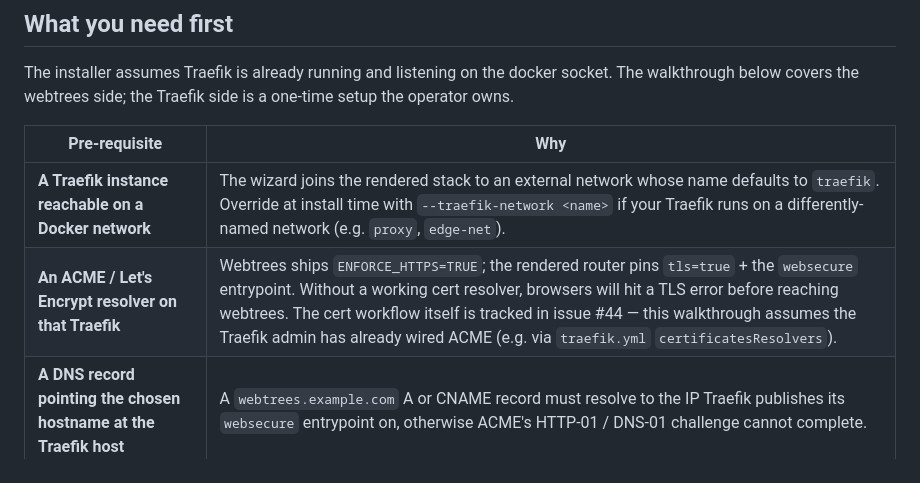
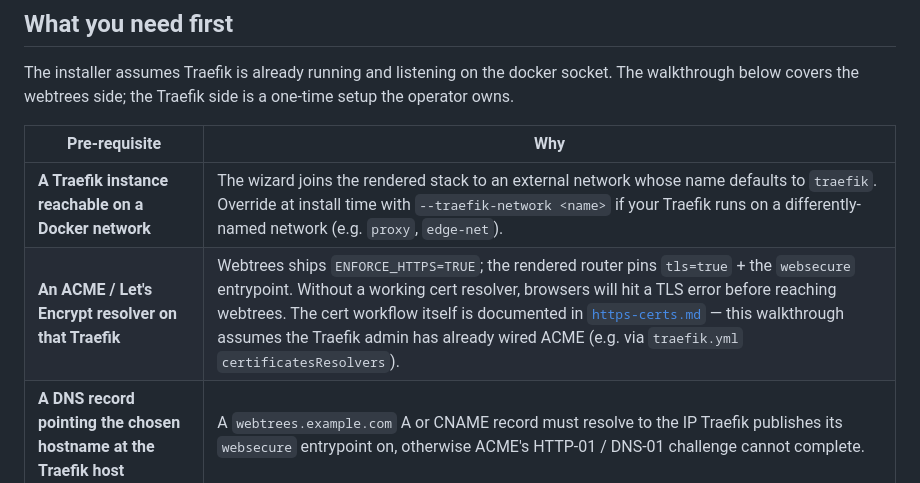
Before and after one commit to magicsunday/webtrees-docker, a Markdown page: docs/proxy-traefik.md, the part around the change. Rendered like a GitHub page.

```diff
--- a/docs/proxy-traefik.md
+++ b/docs/proxy-traefik.md
@@ -14,7 +14,7 @@ Traefik side is a one-time setup the operator owns.
 | Pre-requisite | Why |
 |---|---|
 | **A Traefik instance reachable on a Docker network** | The wizard joins the rendered stack to an external network whose name defaults to `traefik`. Override at install time with `--traefik-network <name>` if your Traefik runs on a differently-named network (e.g. `proxy`, `edge-net`). |
-| **An ACME / Let's Encrypt resolver on that Traefik** | Webtrees ships `ENFORCE_HTTPS=TRUE`; the rendered router pins `tls=true` + the `websecure` entrypoint. Without a working cert resolver, browsers will hit a TLS error before reaching webtrees. The cert workflow itself is tracked in issue #44 — this walkthrough assumes the Traefik admin has already wired ACME (e.g. via `traefik.yml` `certificatesResolvers`). |
+| **An ACME / Let's Encrypt resolver on that Traefik** | Webtrees ships `ENFORCE_HTTPS=TRUE`; the rendered router pins `tls=true` + the `websecure` entrypoint. Without a working cert resolver, browsers will hit a TLS error before reaching webtrees. The cert workflow itself is documented in [`https-certs.md`](https-certs.md) — this walkthrough assumes the Traefik admin has already wired ACME (e.g. via `traefik.yml` `certificatesResolvers`). |
 | **A DNS record pointing the chosen hostname at the Traefik host** | A `webtrees.example.com` A or CNAME record must resolve to the IP Traefik publishes its `websecure` entrypoint on, otherwise ACME's HTTP-01 / DNS-01 challenge cannot complete. |
 | **Traefik configured to accept Docker labels** | `--providers.docker=true` on the Traefik command line (or the equivalent file-provider config). The wizard emits standard `traefik.http.routers.*` labels; nothing custom. |
 
```
Also changed, not shown: docs/customizing.md (+6 -4 lines), docs/https-certs.md (added, +265 -0 lines).
